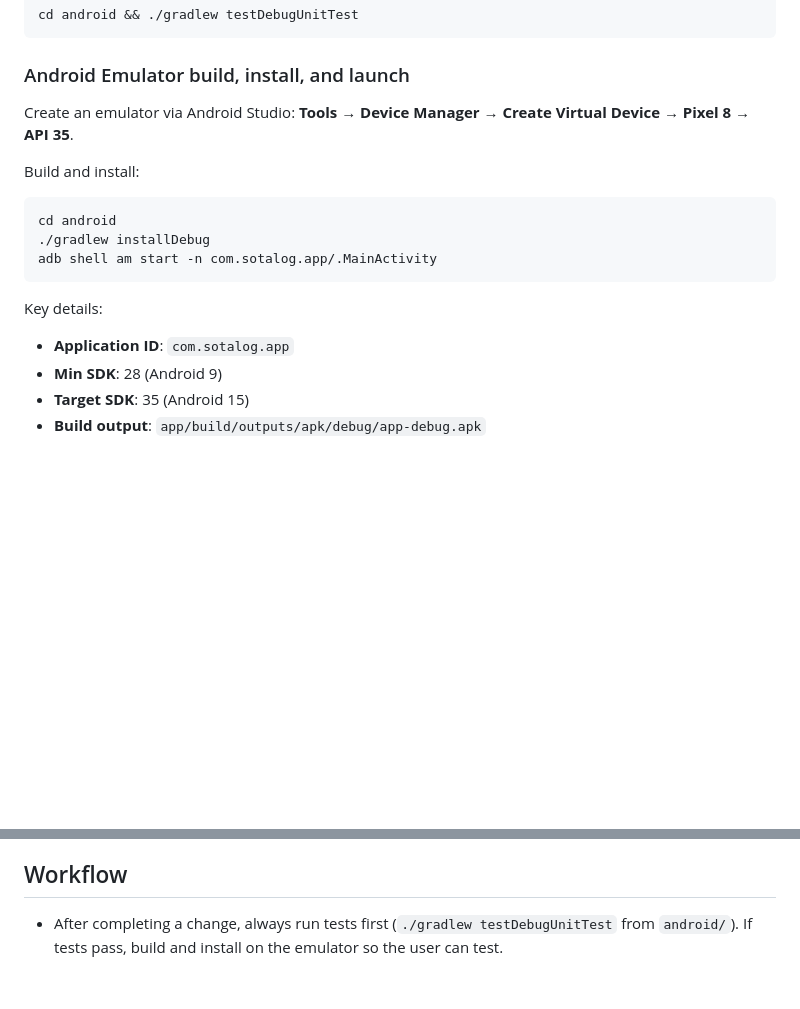
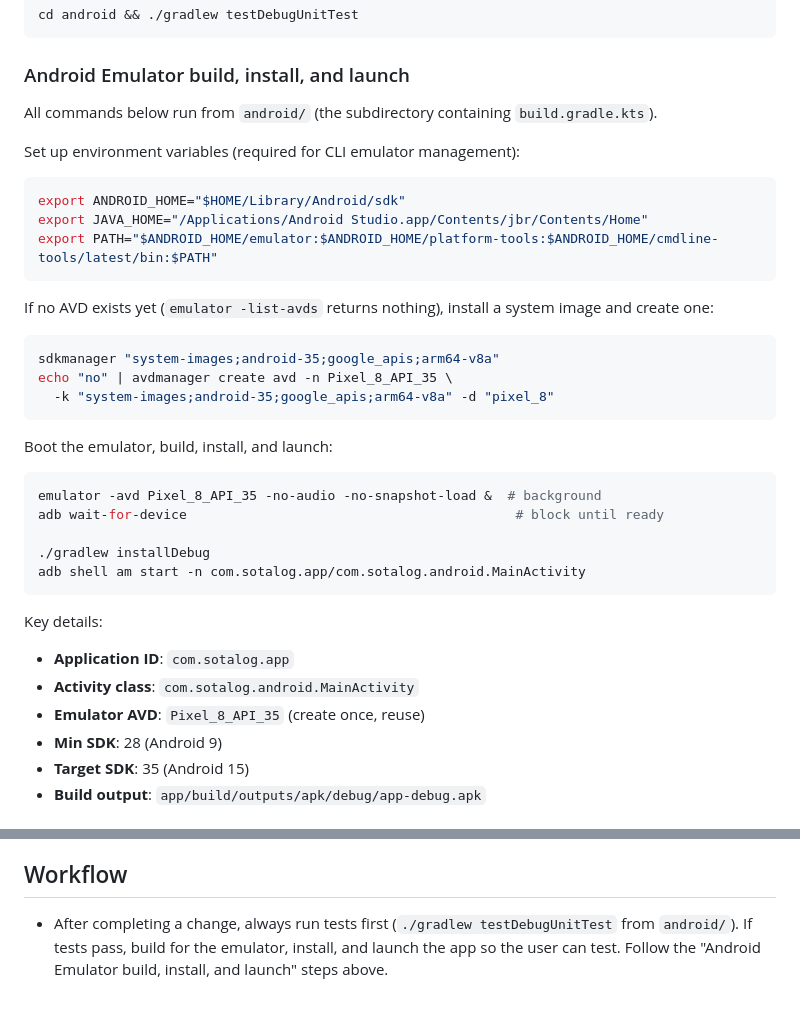
Before and after one commit to chrishunt/SOTALog, a Markdown page: android/CLAUDE.md, 2 parts joined by grey strips. Drawn GitHub-style; blank space fills up the shorter version.

Commit message:
Update Android emulator setup instructions
- Add environment variable setup for CLI emulator management
- Add AVD creation commands when no emulator exists
- Fix MainActivity fully-qualified class name
- Clarify build, install, and launch workflow

````diff
--- a/android/CLAUDE.md
+++ b/android/CLAUDE.md
@@ -31,18 +31,38 @@ cd android && ./gradlew testDebugUnitTest
 
 ### Android Emulator build, install, and launch
 
-Create an emulator via Android Studio: **Tools → Device Manager → Create Virtual Device → Pixel 8 → API 35**.
+All commands below run from `android/` (the subdirectory containing `build.gradle.kts`).
 
-Build and install:
+Set up environment variables (required for CLI emulator management):
 
 ```sh
-cd android
+export ANDROID_HOME="$HOME/Library/Android/sdk"
+export JAVA_HOME="/Applications/Android Studio.app/Contents/jbr/Contents/Home"
+export PATH="$ANDROID_HOME/emulator:$ANDROID_HOME/platform-tools:$ANDROID_HOME/cmdline-tools/latest/bin:$PATH"
+```
+
+If no AVD exists yet (`emulator -list-avds` returns nothing), install a system image and create one:
+
+```sh
+sdkmanager "system-images;android-35;google_apis;arm64-v8a"
+echo "no" | avdmanager create avd -n Pixel_8_API_35 \
+  -k "system-images;android-35;google_apis;arm64-v8a" -d "pixel_8"
+```
+
+Boot the emulator, build, install, and launch:
+
+```sh
+emulator -avd Pixel_8_API_35 -no-audio -no-snapshot-load &  # background
+adb wait-for-device                                          # block until ready
+
 ./gradlew installDebug
-adb shell am start -n com.sotalog.app/.MainActivity
+adb shell am start -n com.sotalog.app/com.sotalog.android.MainActivity
 ```
 
 Key details:
 - **Application ID**: `com.sotalog.app`
+- **Activity class**: `com.sotalog.android.MainActivity`
+- **Emulator AVD**: `Pixel_8_API_35` (create once, reuse)
 - **Min SDK**: 28 (Android 9)
 - **Target SDK**: 35 (Android 15)
 - **Build output**: `app/build/outputs/apk/debug/app-debug.apk`
@@ -122,4 +142,4 @@ Upload to Google Play Console via the web interface.
 
 ## Workflow
 
-- After completing a change, always run tests first (`./gradlew testDebugUnitTest` from `android/`). If tests pass, build and install on the emulator so the user can test.
+- After completing a change, always run tests first (`./gradlew testDebugUnitTest` from `android/`). If tests pass, build for the emulator, install, and launch the app so the user can test. Follow the "Android Emulator build, install, and launch" steps above.
````
